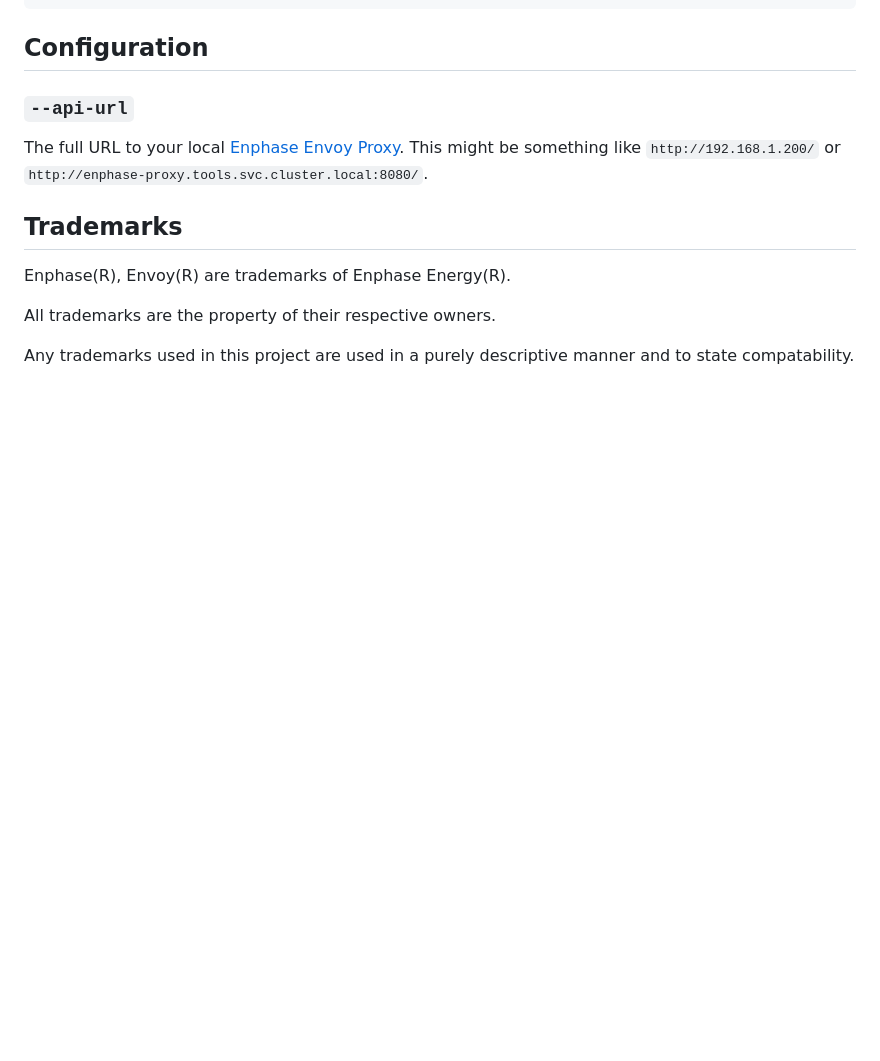
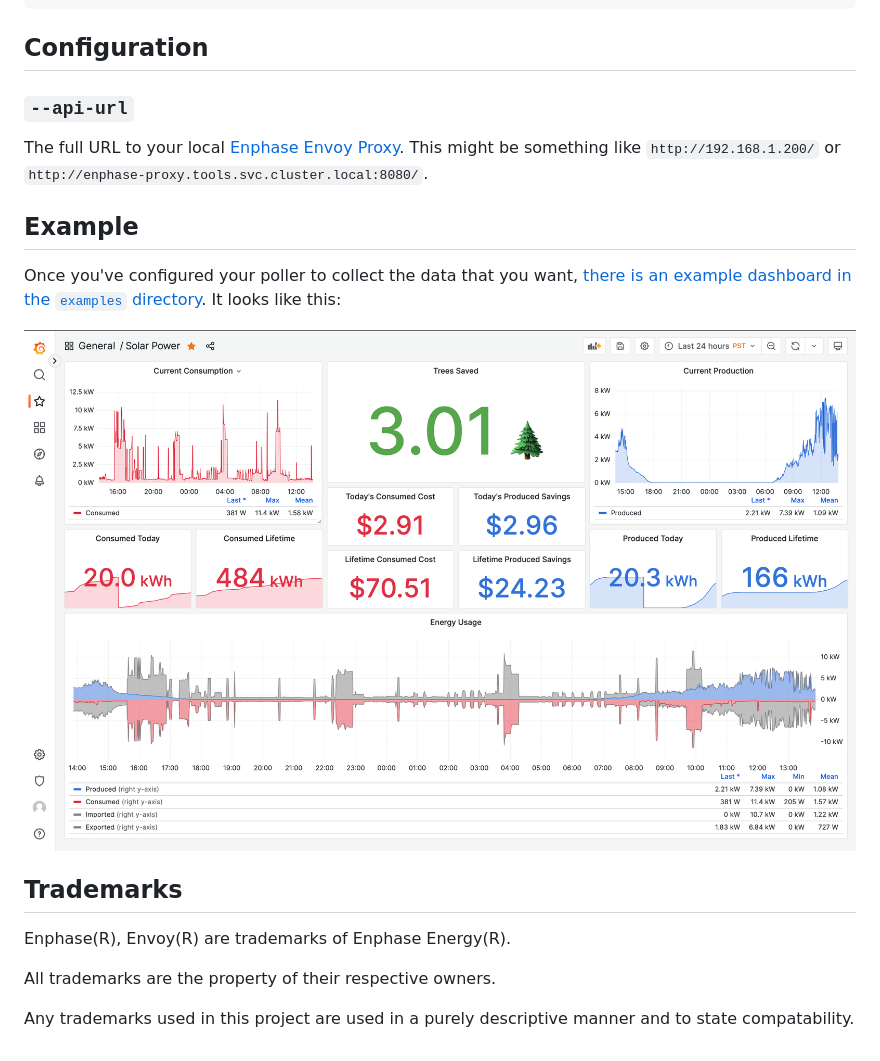
Before and after one commit to paullockaby/enphase-poller, a Markdown page: README.md, the part around the change. Rendered like a GitHub page; pictures changed too: examples/basic-grafana-dashboard.png (added); blank space fills up the shorter version.

Commit message:
adding example grafana dashboard

```diff
--- a/README.md
+++ b/README.md
@@ -28,6 +28,12 @@ docker run --rm enphase_poller --api-url=http://envoy-proxy:8080
 
 The full URL to your local [Enphase Envoy Proxy](https://github.com/paullockaby/enphase-proxy). This might be something like `http://192.168.1.200/` or `http://enphase-proxy.tools.svc.cluster.local:8080/`.
 
+## Example
+
+Once you've configured your poller to collect the data that you want, [there is an example dashboard in the `examples` directory](https://github.com/paullockaby/enphase-poller/blob/main/examples/basic-grafana-dashboard.png?raw=true). It looks like this:
+
+![Example Grafana Dashboard for Enphase Poller](https://github.com/paullockaby/enphase-poller/blob/main/examples/basic-grafana-dashboard.png?raw=true)
+
 ## Trademarks
 
 Enphase(R), Envoy(R) are trademarks of Enphase Energy(R).
```
Also changed, not shown: 2 other files.
